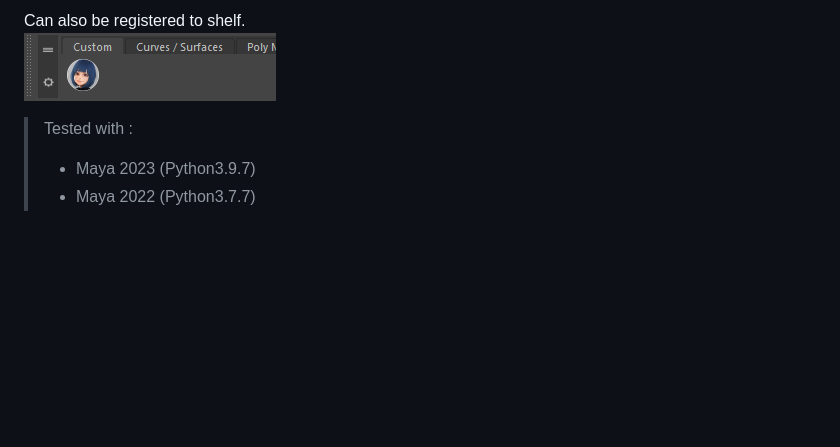
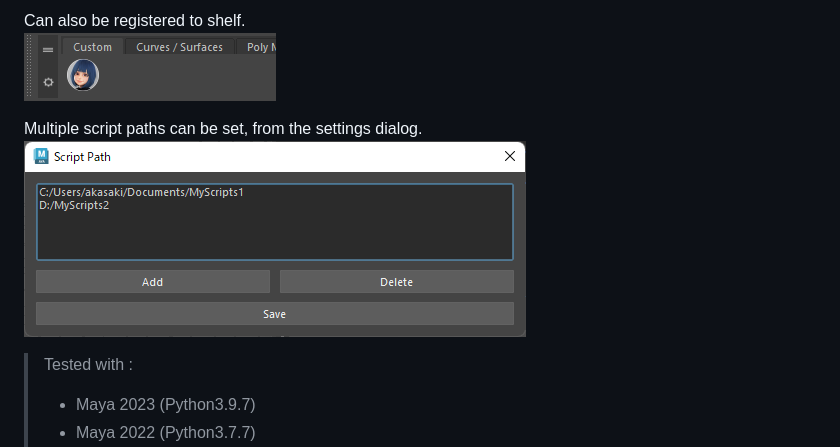
Before and after one commit to akasaki1211/maya_ScriptLauncher, a Markdown page: README.md, the part around the change. GitHub-like rendering; pictures changed too: .images/multiScriptPaths.png (added); blank space fills up the shorter version.

```diff
--- a/README.md
+++ b/README.md
@@ -6,6 +6,9 @@ The menu is updated each time it is displayed, there is no need to restart Maya.
 
 Can also be registered to shelf.
 ![shelves](.images/shelves.png)
+
+Multiple script paths can be set, from the settings dialog.
+![multiScriptPaths](.images/multiScriptPaths.png)
 
 > Tested with :
 > * Maya 2023 (Python3.9.7)
```
Also changed, not shown: 1 other file.
